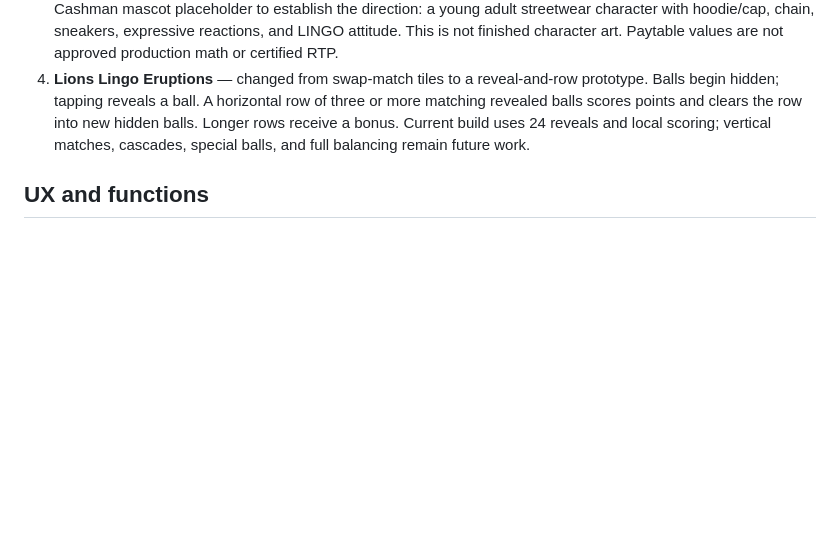
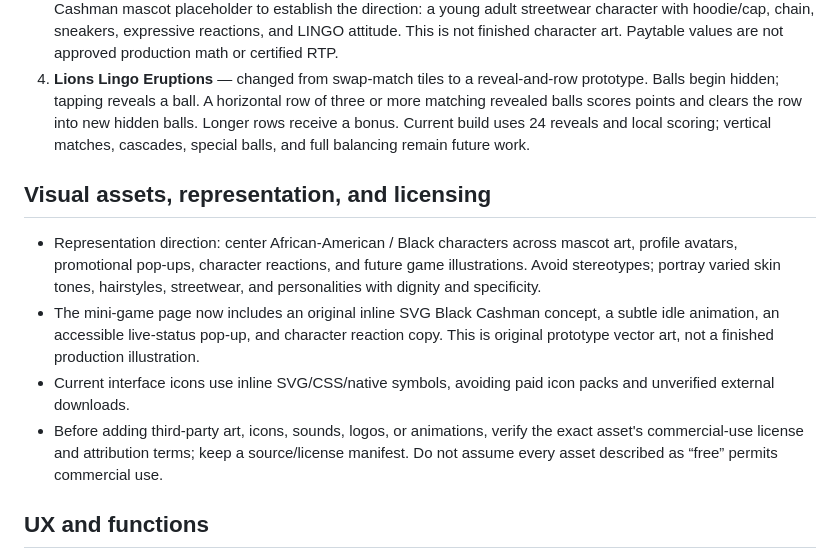
Before and after one commit to thelingolegacy-blip/THATS-MY-LINGO, a Markdown page: docs/mini-games-suite.md, the part around the change. Rendered like a GitHub page; blank space fills up the shorter version.

Commit message:
Document Black representation and free asset licensing policy

```diff
--- a/docs/mini-games-suite.md
+++ b/docs/mini-games-suite.md
@@ -10,6 +10,13 @@ Four separate arcade identities under the That’s My Lingo studio umbrella. Sha
 2. **Uhno Lingo U-NO** — distinct LINGO palette: coral, electric teal, lime, and violet. Standard matching-card inspiration with original action concepts: Switch-Up (change active color), Color Clash (penalty draw), and Wild Echo (repeat a color effect). The current prototype changes colors and applies simplified penalty draws; complete action-card turn states, legal deck distribution, and formal rules are not yet implemented.
 3. **Cashman Lingo Mania** — five-reel local virtual slot with provisional test paytable. Added an initial emoji-based Cashman mascot placeholder to establish the direction: a young adult streetwear character with hoodie/cap, chain, sneakers, expressive reactions, and LINGO attitude. This is not finished character art. Paytable values are not approved production math or certified RTP.
 4. **Lions Lingo Eruptions** — changed from swap-match tiles to a reveal-and-row prototype. Balls begin hidden; tapping reveals a ball. A horizontal row of three or more matching revealed balls scores points and clears the row into new hidden balls. Longer rows receive a bonus. Current build uses 24 reveals and local scoring; vertical matches, cascades, special balls, and full balancing remain future work.
+
+## Visual assets, representation, and licensing
+
+- Representation direction: center African-American / Black characters across mascot art, profile avatars, promotional pop-ups, character reactions, and future game illustrations. Avoid stereotypes; portray varied skin tones, hairstyles, streetwear, and personalities with dignity and specificity.
+- The mini-game page now includes an original inline SVG Black Cashman concept, a subtle idle animation, an accessible live-status pop-up, and character reaction copy. This is original prototype vector art, not a finished production illustration.
+- Current interface icons use inline SVG/CSS/native symbols, avoiding paid icon packs and unverified external downloads.
+- Before adding third-party art, icons, sounds, logos, or animations, verify the exact asset's commercial-use license and attribution terms; keep a source/license manifest. Do not assume every asset described as “free” permits commercial use.
 
 ## UX and functions
 
```
